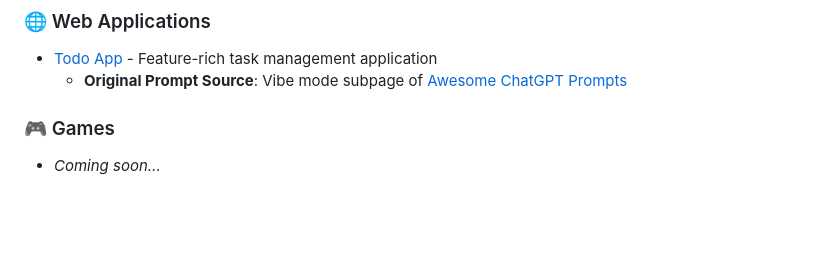
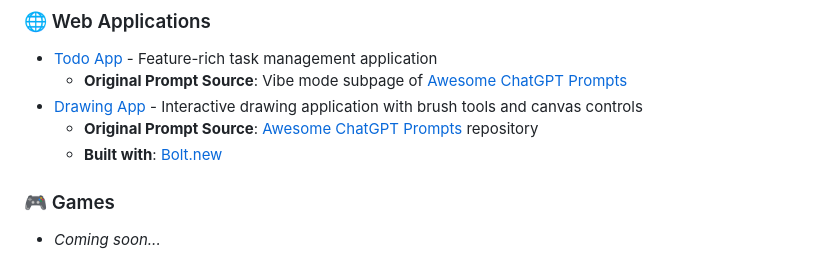
Before and after one commit to MarkOpalski/prompt-playground, a Markdown page: README.md, the part around the change. Drawn GitHub-style; blank space fills up the shorter version.

Commit message:
Add Drawing App to main README documentation
- Added drawing app to web applications section
- Included prompt source attribution to Awesome ChatGPT Prompts
- Added Bolt.new platform attribution for development
- Updated project listing with live demo link

```diff
--- a/README.md
+++ b/README.md
@@ -23,6 +23,9 @@ This repository showcases various experiments created through AI collaboration,
 
 - [Todo App](./projects/web-apps/todo-app/) - Feature-rich task management application
   - **Original Prompt Source**: Vibe mode subpage of [Awesome ChatGPT Prompts](https://prompts.chat/vibe/)
+- [Drawing App](https://subtle-malasada-d2c3f6.netlify.app/) - Interactive drawing application with brush tools and canvas controls
+  - **Original Prompt Source**: [Awesome ChatGPT Prompts](https://github.com/f/awesome-chatgpt-prompts) repository
+  - **Built with**: [Bolt.new](https://bolt.new/)
 
 ### 🎮 Games
 
```
